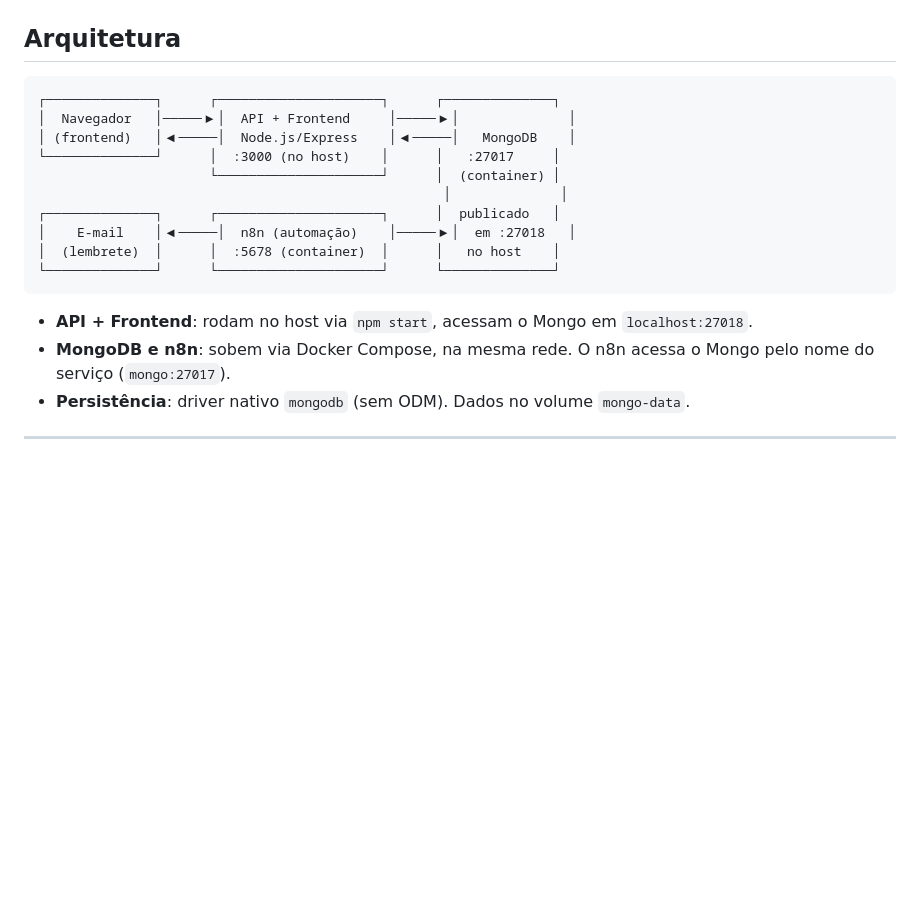
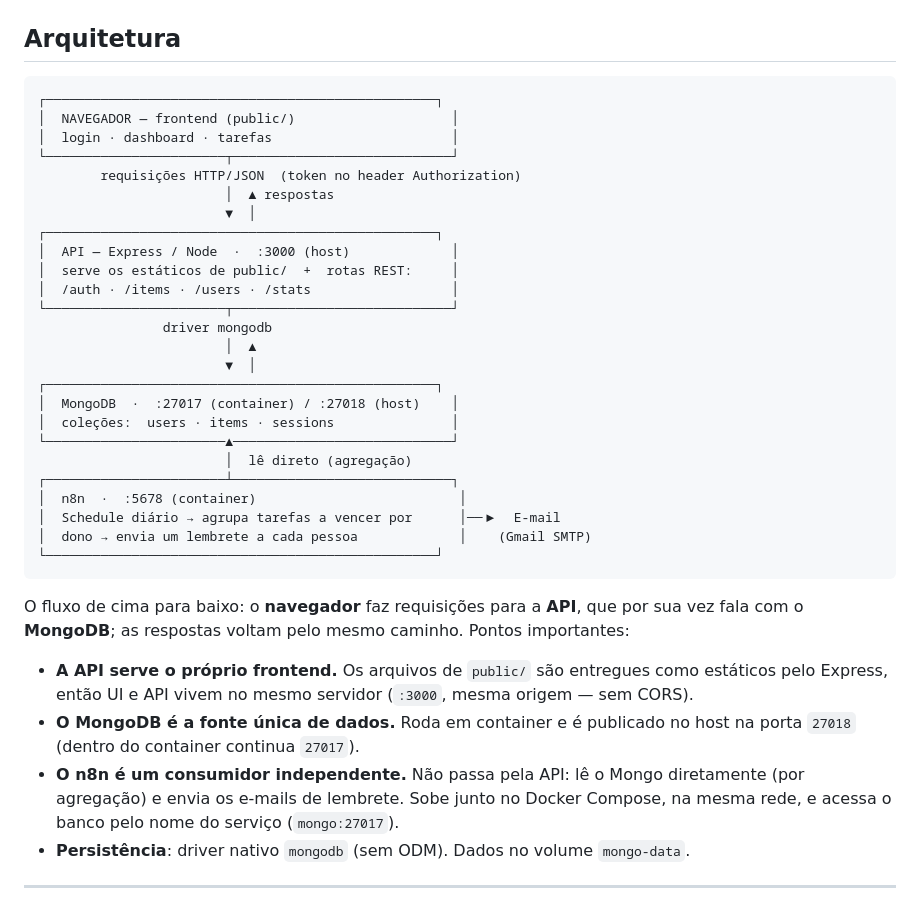
Before and after one commit to k-rsouza/Desafio-T-cnico-XCL, a Markdown page: README.md, the part around one of its changes. GitHub-like rendering; blank space fills up the shorter version.

````diff
--- a/README.md
+++ b/README.md
@@ -22,21 +22,46 @@ e-mail de lembrete das tarefas a vencer.
 ## Arquitetura
 
 ```
-┌──────────────┐      ┌─────────────────────┐      ┌──────────────┐
-│  Navegador   │─────▶│  API + Frontend     │─────▶│              │
-│ (frontend)   │◀─────│  Node.js/Express    │◀─────│   MongoDB    │
-└──────────────┘      │  :3000 (no host)    │      │   :27017     │
-                      └─────────────────────┘      │  (container) │
-                                                    │              │
-┌──────────────┐      ┌─────────────────────┐      │  publicado   │
-│    E-mail    │◀─────│  n8n (automação)    │─────▶│  em :27018   │
-│  (lembrete)  │      │  :5678 (container)  │      │   no host    │
-└──────────────┘      └─────────────────────┘      └──────────────┘
+┌──────────────────────────────────────────────────┐
+│  NAVEGADOR — frontend (public/)                    │
+│  login · dashboard · tarefas                       │
+└───────────────────────┬────────────────────────────┘
+        requisições HTTP/JSON  (token no header Authorization)
+                        │  ▲ respostas
+                        ▼  │
+┌──────────────────────────────────────────────────┐
+│  API — Express / Node  ·  :3000 (host)             │
+│  serve os estáticos de public/  +  rotas REST:     │
+│  /auth · /items · /users · /stats                  │
+└───────────────────────┬────────────────────────────┘
+                driver mongodb
+                        │  ▲
+                        ▼  │
+┌──────────────────────────────────────────────────┐
+│  MongoDB  ·  :27017 (container) / :27018 (host)    │
+│  coleções:  users · items · sessions               │
+└───────────────────────▲────────────────────────────┘
+                        │  lê direto (agregação)
+┌───────────────────────┴────────────────────────────┐
+│  n8n  ·  :5678 (container)                          │
+│  Schedule diário → agrupa tarefas a vencer por      │──▶  E-mail
+│  dono → envia um lembrete a cada pessoa             │    (Gmail SMTP)
+└──────────────────────────────────────────────────┘
 ```
 
-- **API + Frontend**: rodam no host via `npm start`, acessam o Mongo em `localhost:27018`.
-- **MongoDB e n8n**: sobem via Docker Compose, na mesma rede. O n8n acessa o
-  Mongo pelo nome do serviço (`mongo:27017`).
+O fluxo de cima para baixo: o **navegador** faz requisições para a **API**, que
+por sua vez fala com o **MongoDB**; as respostas voltam pelo mesmo caminho. Pontos
+importantes:
+
+- **A API serve o próprio frontend.** Os arquivos de `public/` são entregues como
+  estáticos pelo Express, então UI e API vivem no mesmo servidor (`:3000`, mesma
+  origem — sem CORS).
+- **O MongoDB é a fonte única de dados.** Roda em container e é publicado no host
+  na porta `27018` (dentro do container continua `27017`).
+- **O n8n é um consumidor independente.** Não passa pela API: lê o Mongo
+  diretamente (por agregação) e envia os e-mails de lembrete. Sobe junto no
+  Docker Compose, na mesma rede, e acessa o banco pelo nome do serviço
+  (`mongo:27017`).
 - **Persistência**: driver nativo `mongodb` (sem ODM). Dados no volume `mongo-data`.
 
 ---
````
Also changed, not shown: other parts of README.md (+96 -52 lines).
